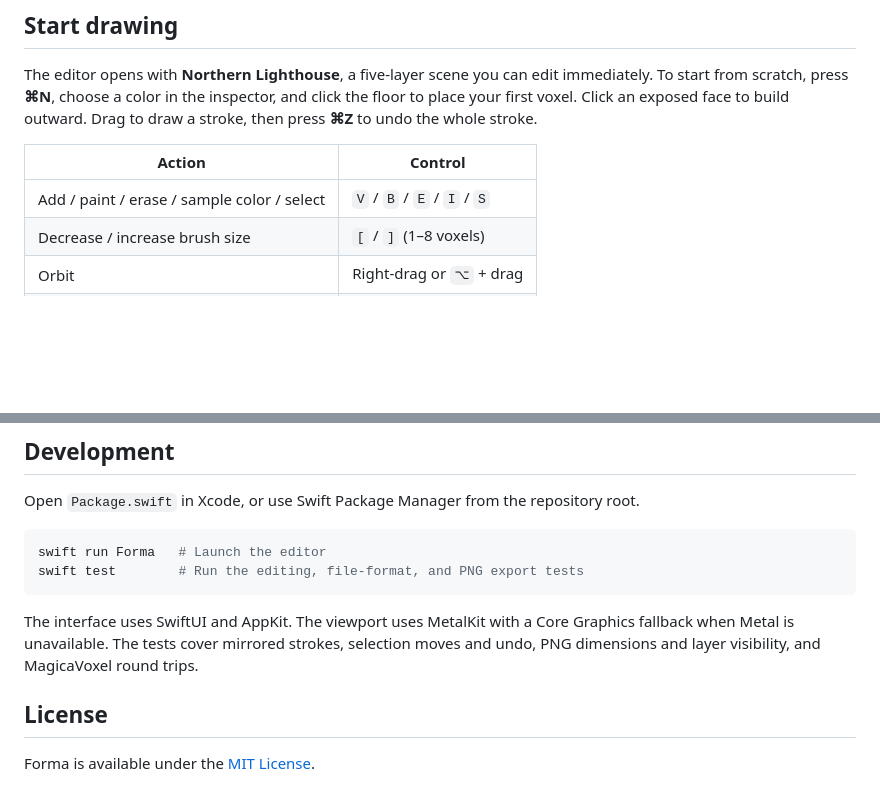
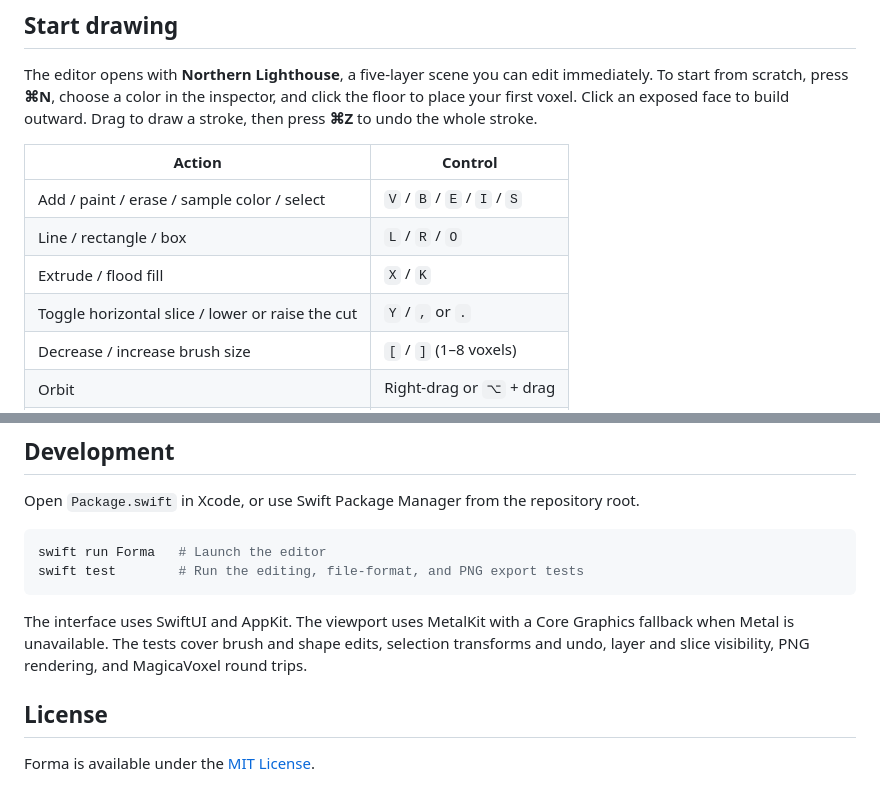
Before and after one commit to makarov-mm/VoxelEditor, a Markdown page: README.md, 2 parts joined by grey strips. GitHub-like rendering; blank space fills up the shorter version.

````diff
--- a/README.md
+++ b/README.md
@@ -26,6 +26,9 @@ The editor opens with **Northern Lighthouse**, a five-layer scene you can edit i
 | Action | Control |
 | --- | --- |
 | Add / paint / erase / sample color / select | `V` / `B` / `E` / `I` / `S` |
+| Line / rectangle / box | `L` / `R` / `O` |
+| Extrude / flood fill | `X` / `K` |
+| Toggle horizontal slice / lower or raise the cut | `Y` / `,` or `.` |
 | Decrease / increase brush size | `[` / `]` (1–8 voxels) |
 | Orbit | Right-drag or `⌥` + drag |
 | Pan | `⇧` + drag |
@@ -70,7 +93,7 @@ swift run Forma   # Launch the editor
 swift test        # Run the editing, file-format, and PNG export tests
 ```
 
-The interface uses SwiftUI and AppKit. The viewport uses MetalKit with a Core Graphics fallback when Metal is unavailable. The tests cover mirrored strokes, selection moves and undo, PNG dimensions and layer visibility, and MagicaVoxel round trips.
+The interface uses SwiftUI and AppKit. The viewport uses MetalKit with a Core Graphics fallback when Metal is unavailable. The tests cover brush and shape edits, selection transforms and undo, layer and slice visibility, PNG rendering, and MagicaVoxel round trips.
 
 ## License
 
````
Also changed, not shown: other parts of README.md (+20 -0 lines), Media/Northern-Lighthouse.png, 11 other files.
